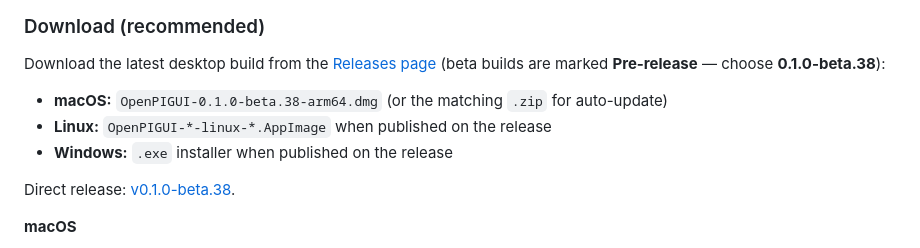
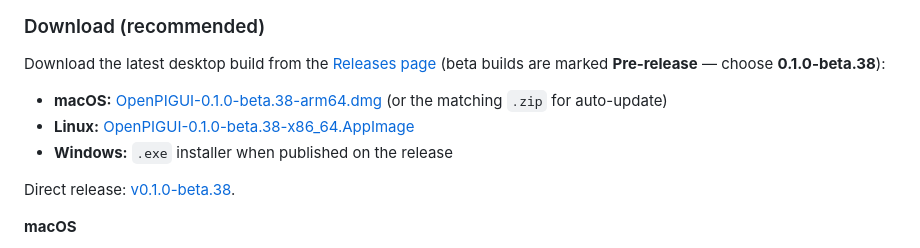
Before and after one commit to TNortnern/OpenPIGUI, a Markdown page: README.md, the part around the change. GitHub-like rendering.

Commit message:
docs: link direct beta.38 macOS DMG and Linux AppImage downloads
Co-authored-by: Cursor <cursoragent@cursor.com>

```diff
--- a/README.md
+++ b/README.md
@@ -35,8 +35,8 @@ Download the latest desktop build from the
 [Releases page](https://github.com/TNortnern/OpenPIGUI/releases)
 (beta builds are marked **Pre-release** — choose **0.1.0-beta.38**):
 
-- **macOS:** `OpenPIGUI-0.1.0-beta.38-arm64.dmg` (or the matching `.zip` for auto-update)
-- **Linux:** `OpenPIGUI-*-linux-*.AppImage` when published on the release
+- **macOS:** [OpenPIGUI-0.1.0-beta.38-arm64.dmg](https://github.com/TNortnern/OpenPIGUI/releases/download/v0.1.0-beta.38/OpenPIGUI-0.1.0-beta.38-arm64.dmg) (or the matching `.zip` for auto-update)
+- **Linux:** [OpenPIGUI-0.1.0-beta.38-x86_64.AppImage](https://github.com/TNortnern/OpenPIGUI/releases/download/v0.1.0-beta.38/OpenPIGUI-0.1.0-beta.38-x86_64.AppImage)
 - **Windows:** `.exe` installer when published on the release
 
 Direct release: [v0.1.0-beta.38](https://github.com/TNortnern/OpenPIGUI/releases/tag/v0.1.0-beta.38).
```
